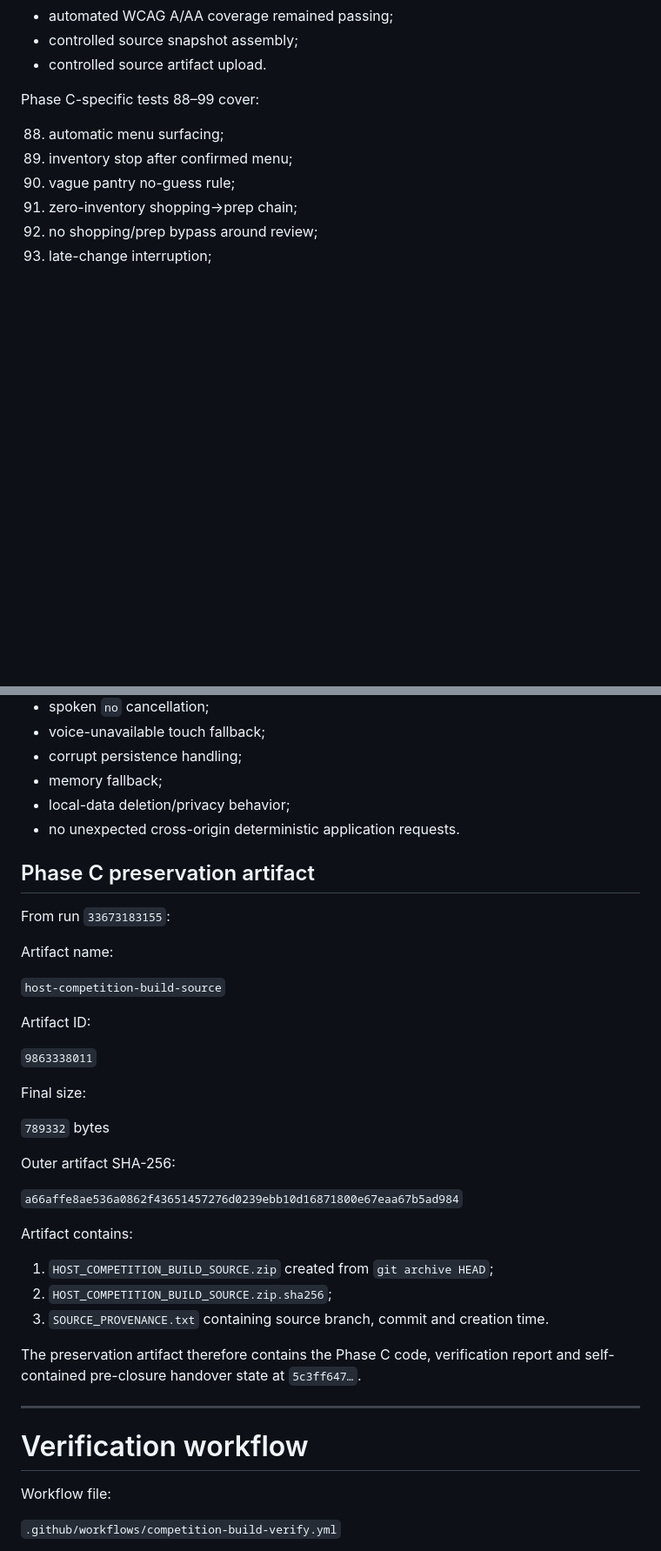
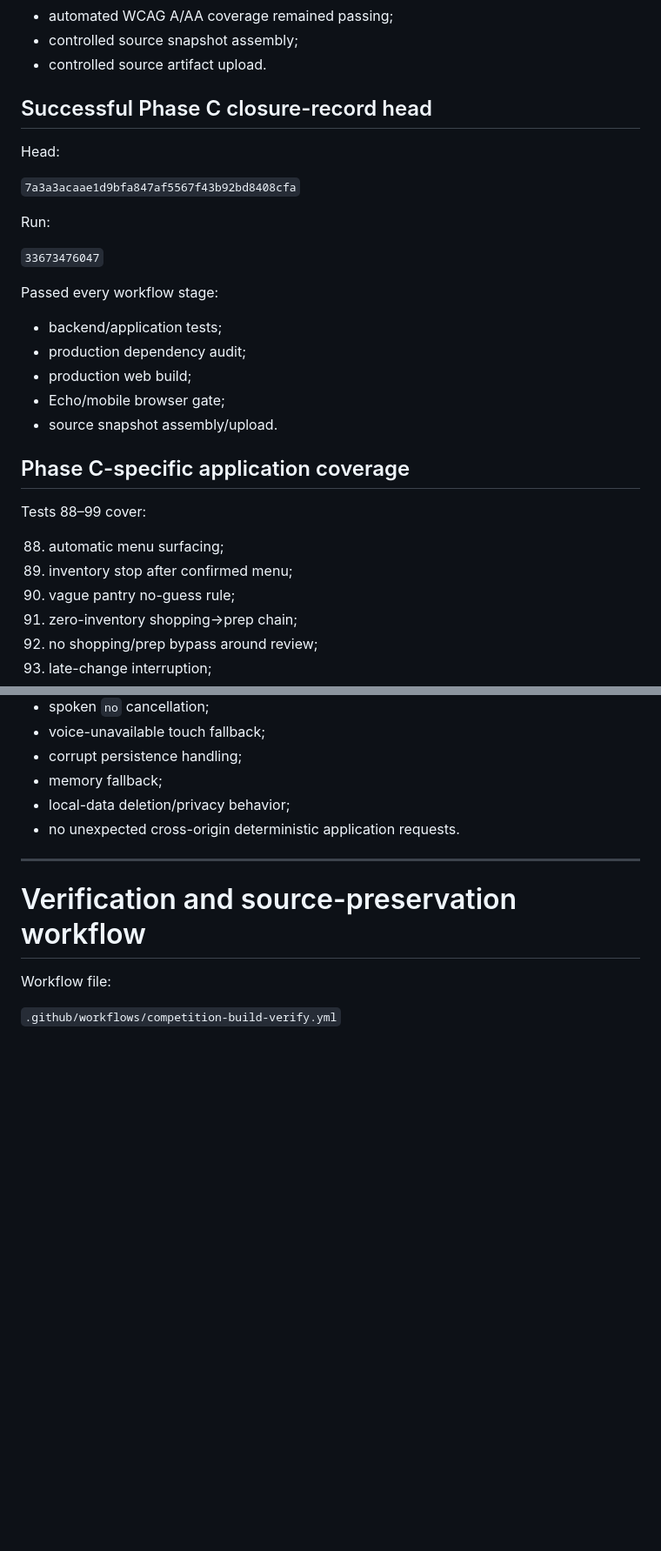
Before and after one commit to jamieozzy89-cmyk/host-alexa-event-execution-agent, a Markdown page: HANDOVER.md, 2 parts joined by grey strips. Shown at 87% size. GitHub-like rendering; blank space fills up the shorter version.

```diff
--- a/HANDOVER.md
+++ b/HANDOVER.md
@@ -628,7 +675,27 @@ Passed:
 - controlled source snapshot assembly;
 - controlled source artifact upload.
 
-Phase C-specific tests 88–99 cover:
+## Successful Phase C closure-record head
+
+Head:
+
+`7a3a3acaae1d9bfa847af5567f43b92bd8408cfa`
+
+Run:
+
+`33673476047`
+
+Passed every workflow stage:
+
+- backend/application tests;
+- production dependency audit;
+- production web build;
+- Echo/mobile browser gate;
+- source snapshot assembly/upload.
+
+## Phase C-specific application coverage
+
+Tests 88–99 cover:
 
 88. automatic menu surfacing;
 89. inventory stop after confirmed menu;
@@ -660,37 +727,9 @@ Browser coverage includes:
 - local-data deletion/privacy behavior;
 - no unexpected cross-origin deterministic application requests.
 
-## Phase C preservation artifact
-
-From run `33673183155`:
-
-Artifact name:
-
-`host-competition-build-source`
-
-Artifact ID:
-
-`9863338011`
-
-Final size:
-
-`789332` bytes
-
-Outer artifact SHA-256:
-
-`a66affe8ae536a0862f43651457276d0239ebb10d16871800e67eaa67b5ad984`
-
-Artifact contains:
-
-1. `HOST_COMPETITION_BUILD_SOURCE.zip` created from `git archive HEAD`;
-2. `HOST_COMPETITION_BUILD_SOURCE.zip.sha256`;
-3. `SOURCE_PROVENANCE.txt` containing source branch, commit and creation time.
-
-The preservation artifact therefore contains the Phase C code, verification report and self-contained pre-closure handover state at `5c3ff647…`.
-
 ---
 
-# Verification workflow
+# Verification and source-preservation workflow
 
 Workflow file:
 
```
Also changed, not shown: other parts of HANDOVER.md (+82 -25 lines).
